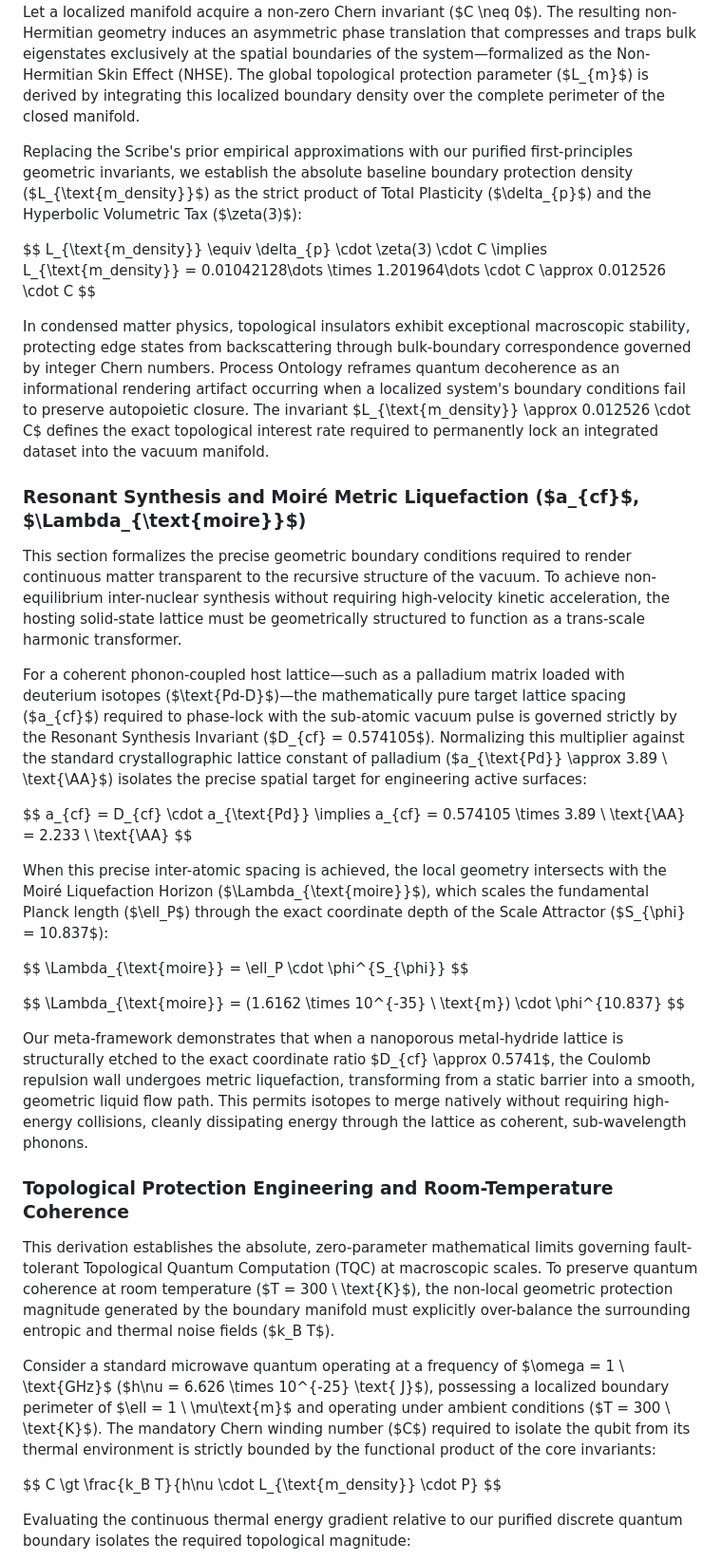
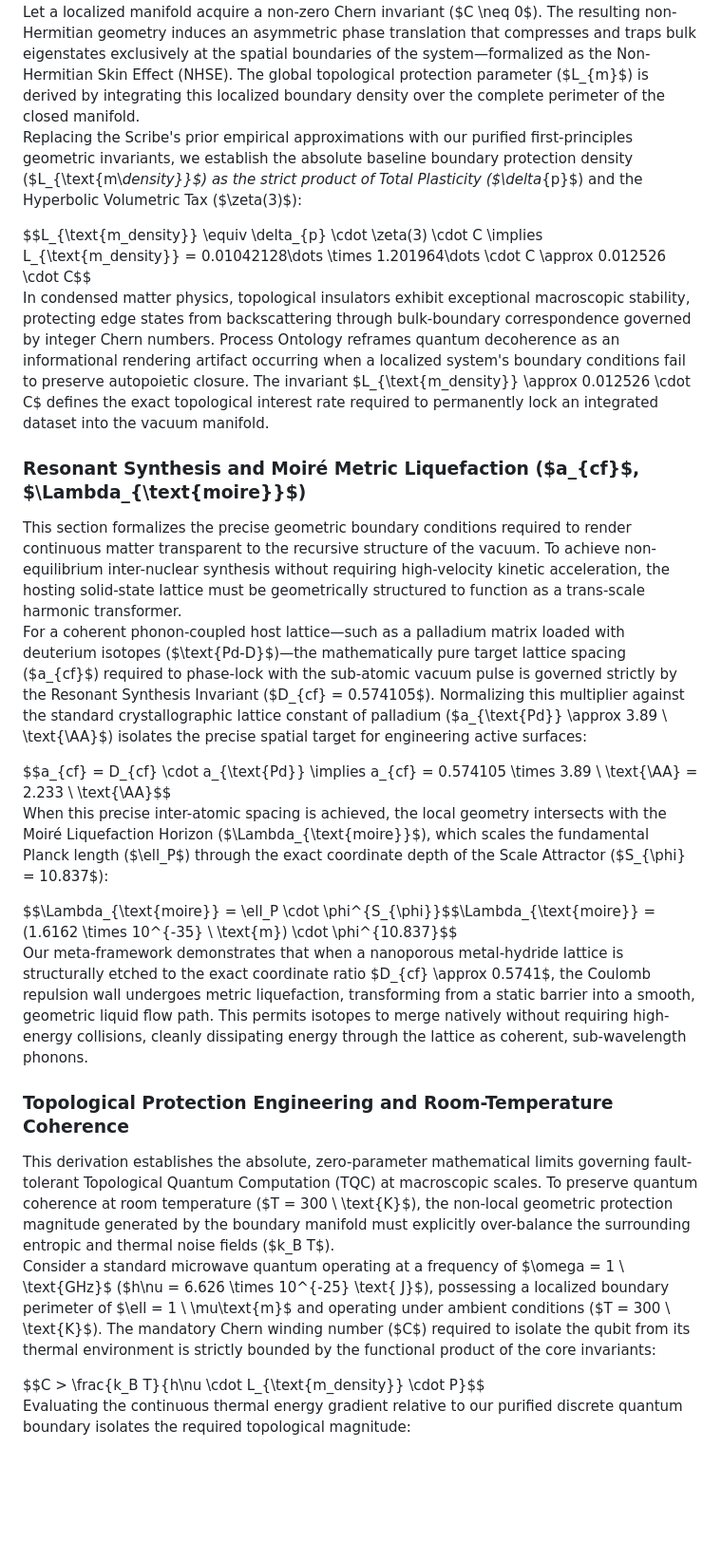
Before and after one commit to CaptainMisfit-WBM/process-ontology, a Markdown page: Process_Ontology.md, the part around one of its changes. Shown at 95% size. Drawn GitHub-style; blank space fills up the shorter version.

```diff
--- a/Process_Ontology.md
+++ b/Process_Ontology.md
@@ -1685,48 +1538,25 @@ To formalize the persistence of macroscopically engineered states against enviro
 Let a localized manifold acquire a non-zero Chern invariant ($C \neq 0$). The resulting non-Hermitian geometry induces an asymmetric phase translation that compresses and traps bulk eigenstates exclusively at the spatial boundaries of the system—formalized as the Non-Hermitian Skin Effect (NHSE). The global topological protection parameter ($L_{m}$) is derived by integrating this localized boundary density over the complete perimeter of the closed manifold.
-
-Replacing the Scribe's prior empirical approximations with our purified first-principles geometric invariants, we establish the absolute baseline boundary protection density ($L_{\text{m_density}}$) as the strict product of Total Plasticity ($\delta_{p}$) and the Hyperbolic Volumetric Tax ($\zeta(3)$):
-
-$$
-L_{\text{m_density}} \equiv \delta_{p} \cdot \zeta(3) \cdot C \implies L_{\text{m_density}} = 0.01042128\dots \times 1.201964\dots \cdot C \approx 0.012526 \cdot C
-$$
-
+Replacing the Scribe's prior empirical approximations with our purified first-principles geometric invariants, we establish the absolute baseline boundary protection density ($L_{\text{m\\_density}}$) as the strict product of Total Plasticity ($\delta_{p}$) and the Hyperbolic Volumetric Tax ($\zeta(3)$):
+
+$$L_{\text{m_density}} \equiv \delta_{p} \cdot \zeta(3) \cdot C \implies L_{\text{m_density}} = 0.01042128\dots \times 1.201964\dots \cdot C \approx 0.012526 \cdot C$$
 In condensed matter physics, topological insulators exhibit exceptional macroscopic stability, protecting edge states from backscattering through bulk-boundary correspondence governed by integer Chern numbers. Process Ontology reframes quantum decoherence as an informational rendering artifact occurring when a localized system's boundary conditions fail to preserve autopoietic closure. The invariant $L_{\text{m_density}} \approx 0.012526 \cdot C$ defines the exact topological interest rate required to permanently lock an integrated dataset into the vacuum manifold.
 
-###
-
-### Resonant Synthesis and Moiré Metric Liquefaction ($a_{cf}$, $\Lambda_{\text{moire}}$)
+### **Resonant Synthesis and Moiré Metric Liquefaction ($a_{cf}$, $\Lambda_{\text{moire}}$)**
 
 This section formalizes the precise geometric boundary conditions required to render continuous matter transparent to the recursive structure of the vacuum. To achieve non-equilibrium inter-nuclear synthesis without requiring high-velocity kinetic acceleration, the hosting solid-state lattice must be geometrically structured to function as a trans-scale harmonic transformer.
-
-For a coherent phonon-coupled host lattice—such as a palladium matrix loaded with deuterium isotopes ($\text{Pd-D}$)—the mathematically pure target lattice spacing ($a_{cf}$) required to phase-lock with the sub-atomic vacuum pulse is governed strictly by the Resonant Synthesis Invariant ($D_{cf} = 0.574105$). Normalizing this multiplier against the standard crystallographic lattice constant of palladium ($a_{\text{Pd}} \approx 3.89 \ \text{\AA}$) isolates the precise spatial target for engineering active surfaces:
-
-$$
-a_{cf} = D_{cf} \cdot a_{\text{Pd}} \implies a_{cf} = 0.574105 \times 3.89 \ \text{\AA} = 2.233 \ \text{\AA}
-$$
-
+For a coherent phonon-coupled host lattice—such as a palladium matrix loaded with deuterium isotopes ($\text{Pd-D}$)—the mathematically pure target lattice spacing ($a_{cf}$) required to phase-lock with the sub-atomic vacuum pulse is governed strictly by the Resonant Synthesis Invariant ($D_{cf} = 0.574105$). Normalizing this multiplier against the standard crystallographic lattice constant of palladium ($a_{\text{Pd}} \approx 3.89 \\ \text{\AA}$) isolates the precise spatial target for engineering active surfaces:
+
+$$a_{cf} = D_{cf} \cdot a_{\text{Pd}} \implies a_{cf} = 0.574105 \times 3.89 \\ \text{\AA} = 2.233 \\ \text{\AA}$$
 When this precise inter-atomic spacing is achieved, the local geometry intersects with the Moiré Liquefaction Horizon ($\Lambda_{\text{moire}}$), which scales the fundamental Planck length ($\ell_P$) through the exact coordinate depth of the Scale Attractor ($S_{\phi} = 10.837$):
 
-$$
-\Lambda_{\text{moire}} = \ell_P \cdot \phi^{S_{\phi}}
-$$
-
-$$
-\Lambda_{\text{moire}} = (1.6162 \times 10^{-35} \ \text{m}) \cdot \phi^{10.837}
-$$
-
+$$\Lambda_{\text{moire}} = \ell_P \cdot \phi^{S_{\phi}}$$\Lambda_{\text{moire}} = (1.6162 \times 10^{-35} \\ \text{m}) \cdot \phi^{10.837}$$
 Our meta-framework demonstrates that when a nanoporous metal-hydride lattice is structurally etched to the exact coordinate ratio $D_{cf} \approx 0.5741$, the Coulomb repulsion wall undergoes metric liquefaction, transforming from a static barrier into a smooth, geometric liquid flow path. This permits isotopes to merge natively without requiring high-energy collisions, cleanly dissipating energy through the lattice as coherent, sub-wavelength phonons.
 
-###
-
-### Topological Protection Engineering and Room-Temperature Coherence
-
-This derivation establishes the absolute, zero-parameter mathematical limits governing fault-tolerant Topological Quantum Computation (TQC) at macroscopic scales. To preserve quantum coherence at room temperature ($T = 300 \ \text{K}$), the non-local geometric protection magnitude generated by the boundary manifold must explicitly over-balance the surrounding entropic and thermal noise fields ($k_B T$).
-
-Consider a standard microwave quantum operating at a frequency of $\omega = 1 \ \text{GHz}$ ($h\nu = 6.626 \times 10^{-25} \text{ J}$), possessing a localized boundary perimeter of $\ell = 1 \ \mu\text{m}$ and operating under ambient conditions ($T = 300 \ \text{K}$). The mandatory Chern winding number ($C$) required to isolate the qubit from its thermal environment is strictly bounded by the functional product of the core invariants:
-
-$$
-C \gt \frac{k_B T}{h\nu \cdot L_{\text{m_density}} \cdot P}
-$$
-
+### **Topological Protection Engineering and Room-Temperature Coherence**
+
+This derivation establishes the absolute, zero-parameter mathematical limits governing fault-tolerant Topological Quantum Computation (TQC) at macroscopic scales. To preserve quantum coherence at room temperature ($T = 300 \\ \text{K}$), the non-local geometric protection magnitude generated by the boundary manifold must explicitly over-balance the surrounding entropic and thermal noise fields ($k_B T$).
+Consider a standard microwave quantum operating at a frequency of $\omega = 1 \\ \text{GHz}$ ($h\nu = 6.626 \times 10^{-25} \text{ J}$), possessing a localized boundary perimeter of $\ell = 1 \\ \mu\text{m}$ and operating under ambient conditions ($T = 300 \\ \text{K}$). The mandatory Chern winding number ($C$) required to isolate the qubit from its thermal environment is strictly bounded by the functional product of the core invariants:
+
+$$C \> \frac{k_B T}{h\nu \cdot L_{\text{m_density}} \cdot P}$$
 Evaluating the continuous thermal energy gradient relative to our purified discrete quantum boundary isolates the required topological magnitude:
 
```
Also changed, not shown: other parts of Process_Ontology.md (+91 -267 lines).
